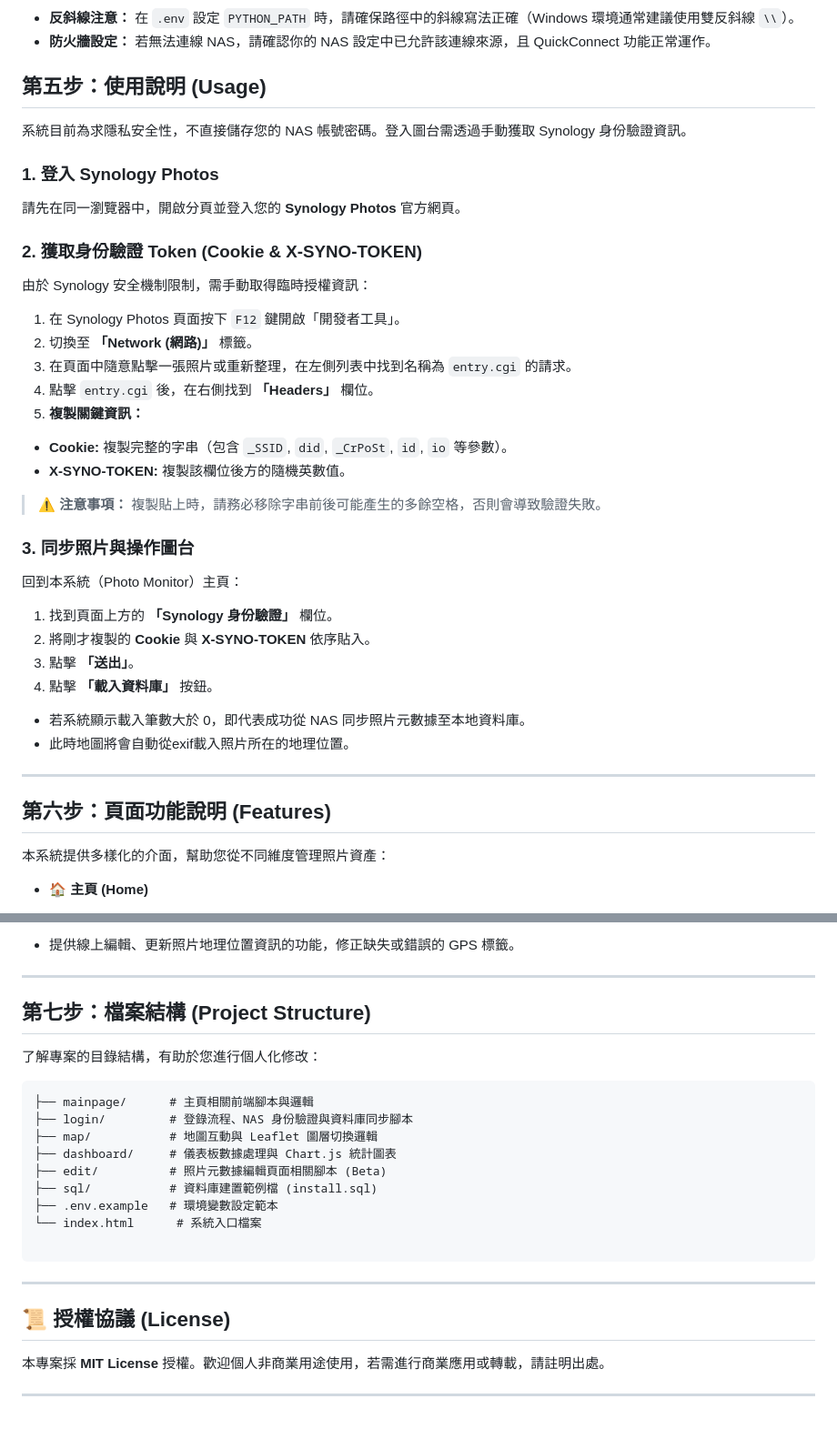
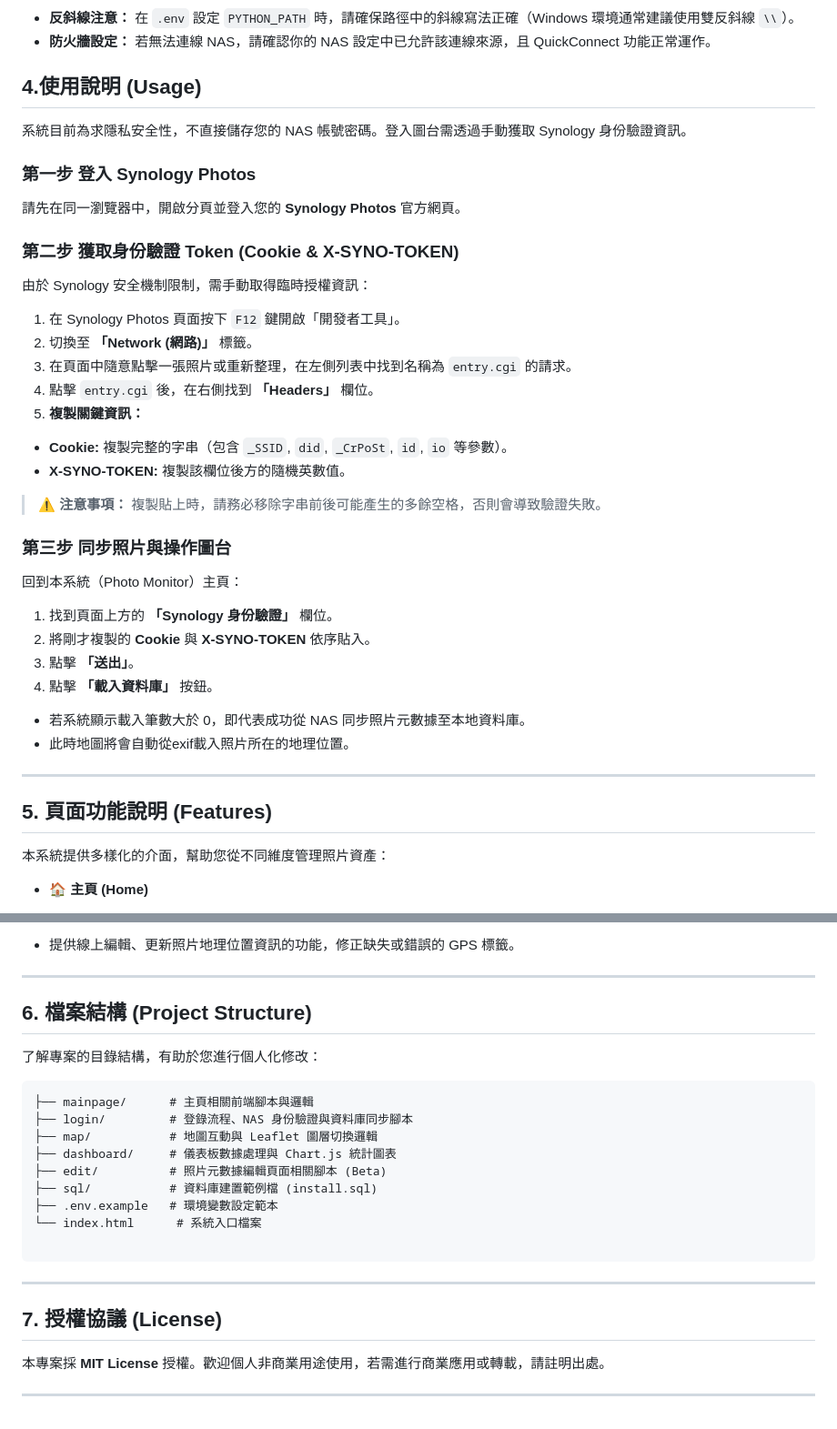
Before and after one commit to VictorChen1017/photo_monitor, a Markdown page: README.md, 2 parts joined by grey strips. Shown at 91% size. GitHub-like rendering.

```diff
--- a/README.md
+++ b/README.md
@@ -127,15 +127,15 @@ pip install requests
 * **防火牆設定：** 若無法連線 NAS，請確認你的 NAS 設定中已允許該連線來源，且 QuickConnect 功能正常運作。
 
 
-## 第五步：使用說明 (Usage)
+## 4.使用說明 (Usage)
 
 系統目前為求隱私安全性，不直接儲存您的 NAS 帳號密碼。登入圖台需透過手動獲取 Synology 身份驗證資訊。
 
-### 1. 登入 Synology Photos
+### 第一步 登入 Synology Photos
 
 請先在同一瀏覽器中，開啟分頁並登入您的 **Synology Photos** 官方網頁。
 
-### 2. 獲取身份驗證 Token (Cookie & X-SYNO-TOKEN)
+### 第二步 獲取身份驗證 Token (Cookie & X-SYNO-TOKEN)
 
 由於 Synology 安全機制限制，需手動取得臨時授權資訊：
 
@@ -149,7 +149,7 @@ pip install requests
 
 > **⚠️ 注意事項：** 複製貼上時，請務必移除字串前後可能產生的多餘空格，否則會導致驗證失敗。
 
-### 3. 同步照片與操作圖台
+### 第三步 同步照片與操作圖台
 
 回到本系統（Photo Monitor）主頁：
 
@@ -162,7 +162,7 @@ pip install requests
 
 ---
 
-## 第六步：頁面功能說明 (Features)
+## 5. 頁面功能說明 (Features)
 
 本系統提供多樣化的介面，幫助您從不同維度管理照片資產：
 
@@ -185,7 +185,7 @@ pip install requests
 * 提供線上編輯、更新照片地理位置資訊的功能，修正缺失或錯誤的 GPS 標籤。
 ---
 
-## 第七步：檔案結構 (Project Structure)
+## 6. 檔案結構 (Project Structure)
 
 了解專案的目錄結構，有助於您進行個人化修改：
 
@@ -203,7 +203,7 @@ pip install requests
 
 ---
 
-## 📜 授權協議 (License)
+## 7. 授權協議 (License)
 
 本專案採 **MIT License** 授權。歡迎個人非商業用途使用，若需進行商業應用或轉載，請註明出處。
 
```
